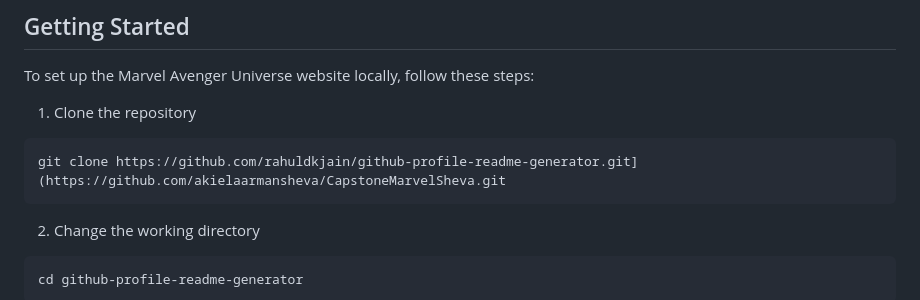
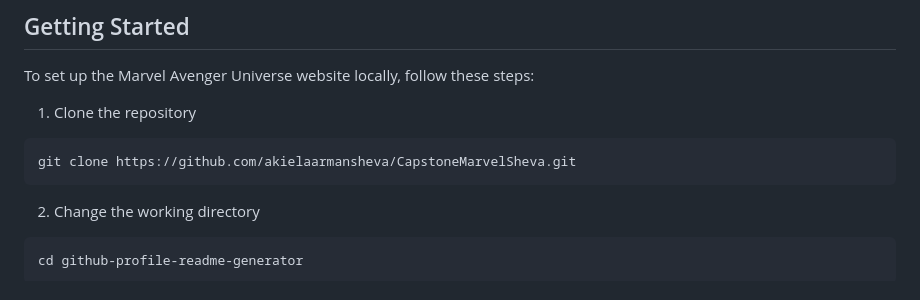
Before and after one commit to akielaarmansheva/CapstoneMarvelSheva, a Markdown page: README.md, the part around the change. Rendered like a GitHub page.

````diff
--- a/README.md
+++ b/README.md
@@ -36,7 +36,7 @@ To set up the Marvel Avenger Universe website locally, follow these steps:
 1. Clone the repository
 
 ```bash
-git clone https://github.com/rahuldkjain/github-profile-readme-generator.git](https://github.com/akielaarmansheva/CapstoneMarvelSheva.git
+git clone https://github.com/akielaarmansheva/CapstoneMarvelSheva.git
 ```
 
 2. Change the working directory
````
